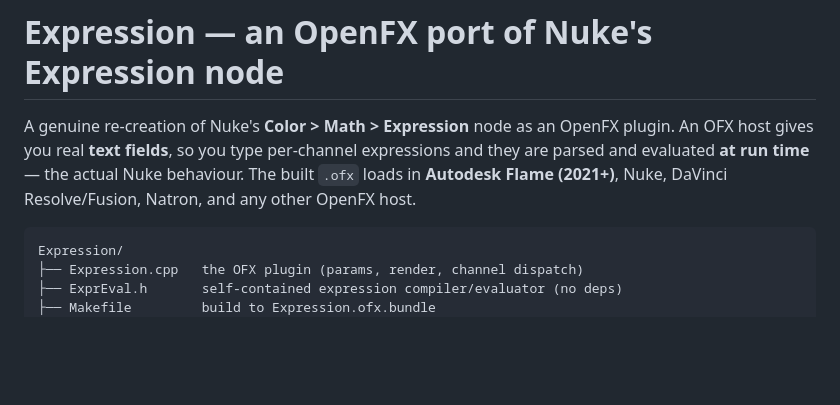
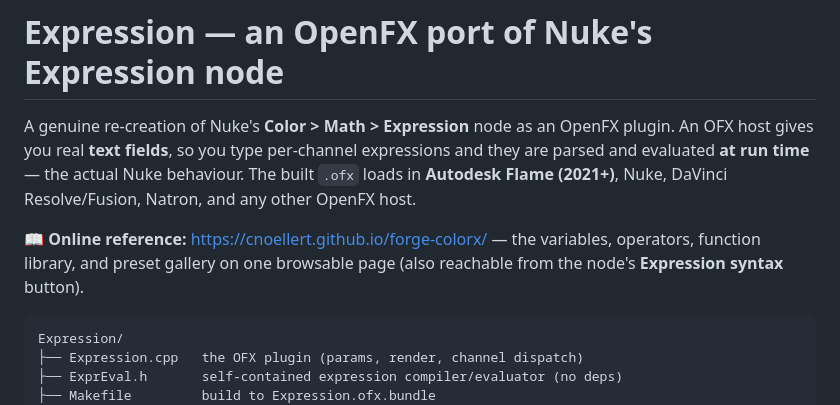
Before and after one commit to cnoellert/forge-colorx, a Markdown page: ofx/Expression/README.md, the part around the change. Rendered like a GitHub page; blank space fills up the shorter version.

Commit message:
docs: add reference-site pointers (plugin README, PRESETS)
Point at the GitHub Pages reference from the plugin README intro and the
PRESETS.md header (the top README already links it). Repo About/homepage set
to the site and the stale Matchbox description refreshed (via gh).

Co-Authored-By: Claude Opus 4.8 (1M context) <noreply@anthropic.com>

````diff
--- a/ofx/Expression/README.md
+++ b/ofx/Expression/README.md
@@ -5,6 +5,10 @@ plugin. An OFX host gives you real **text fields**, so you type per-channel
 expressions and they are parsed and evaluated **at run time** — the actual Nuke
 behaviour. The built `.ofx` loads in **Autodesk Flame (2021+)**, Nuke, DaVinci
 Resolve/Fusion, Natron, and any other OpenFX host.
+
+📖 **Online reference:** <https://cnoellert.github.io/forge-colorx/> — the variables,
+operators, function library, and preset gallery on one browsable page (also reachable
+from the node's **Expression syntax** button).
 
 ```
 Expression/
````
Also changed, not shown: PRESETS.md (+3 -0 lines).
